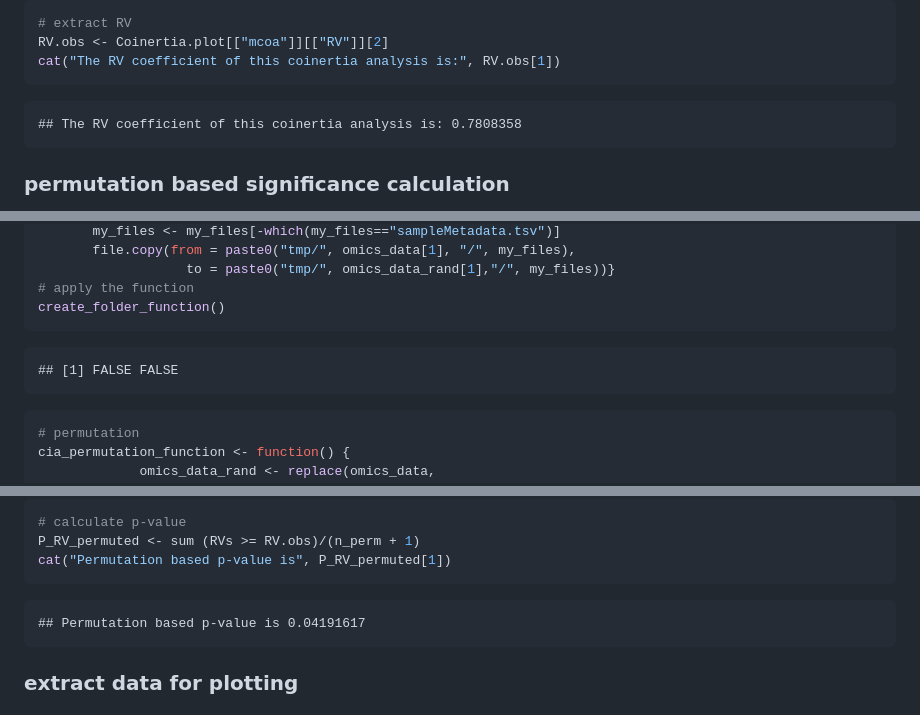
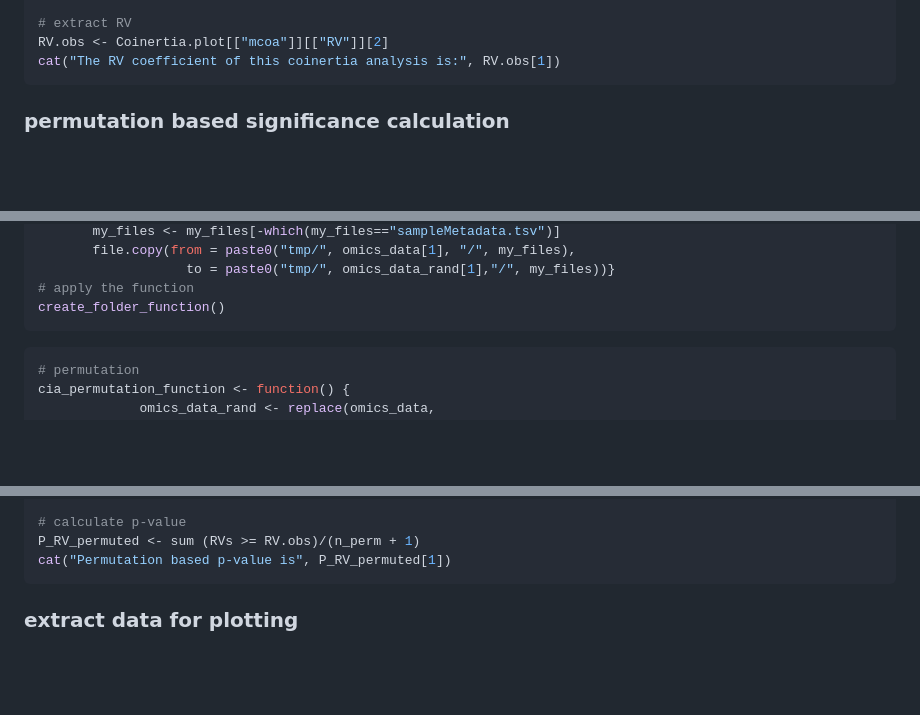
Before and after one commit to bshashikadze/diabetes-lung-omics-paper, a Markdown page: multiomics coinertia/README.md, 3 parts joined by grey strips. Rendered like a GitHub page; blank space fills up the shorter version.

````diff
--- a/multiomics coinertia/README.md
+++ b/multiomics coinertia/README.md
@@ -195,7 +183,6 @@ RV.obs <- Coinertia.plot[["mcoa"]][["RV"]][2]
 cat("The RV coefficient of this coinertia analysis is:", RV.obs[1])
 ```
 
-    ## The RV coefficient of this coinertia analysis is: 0.7808358
 
 ### permutation based significance calculation
 
@@ -216,8 +203,6 @@ create_folder_function <- function() {
 # apply the function
 create_folder_function()
 ```
-
-    ## [1] FALSE FALSE
 
 ``` r
 # permutation
@@ -262,7 +243,6 @@ P_RV_permuted <- sum (RVs >= RV.obs)/(n_perm + 1)
 cat("Permutation based p-value is", P_RV_permuted[1])
 ```
 
-    ## Permutation based p-value is 0.04191617
 
 ### extract data for plotting
 
````
Also changed, not shown: other parts of multiomics coinertia/README.md (+0 -19 lines).
